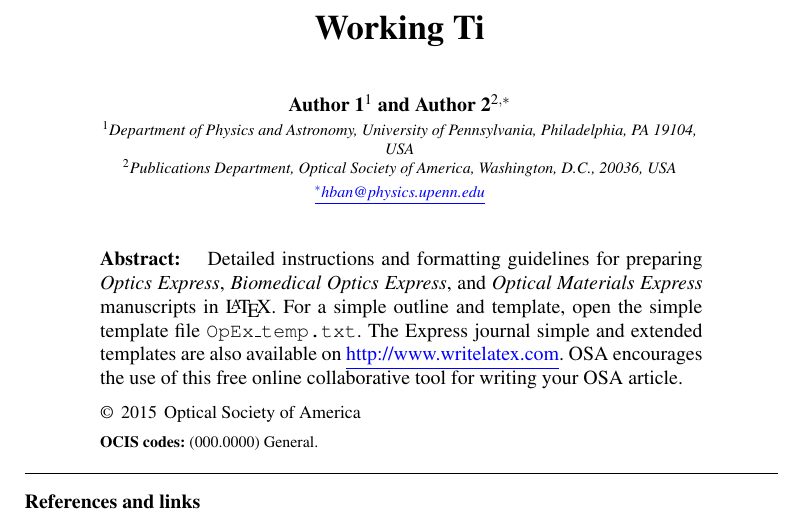
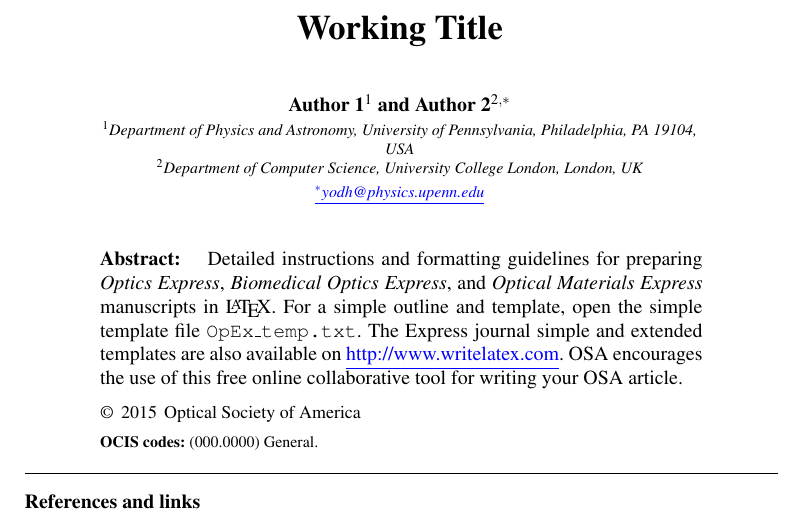
Before and after one commit to hyban/Gen3DOTPaper, a LaTeX paper (OpEx_style.tex): part of page 1 of 9, cut so that both start at the same text. Compiled offline with pdfLaTeX.

Commit message:
Test 2 - HYB

```diff
--- a/OpEx_style.tex
+++ b/OpEx_style.tex
@@ -25,13 +25,13 @@
 %%%%%%%%%%%%%%%%%%%%%%% begin %%%%%%%%%%%%%%%%%%%%%%%%%%%%%%
 \begin{document}
 
-\title{Working Ti}
+\title{Working Title}
 \author{Author 1$^1$ and Author 2$^{2,*}$}
 
 \address{$^1$Department of Physics and Astronomy, University of Pennsylvania, Philadelphia, PA 19104, USA\\
-$^2$Publications Department, Optical Society of America, Washington, D.C., 20036, USA}
+$^2$Department of Computer Science, University College London, London, UK}
 
-\email{$^*$hban@physics.upenn.edu} %% email address is required
+\email{$^*$yodh@physics.upenn.edu} %% email address is required
 
 % \homepage{http:...} %% author's URL, if desired
 
```
